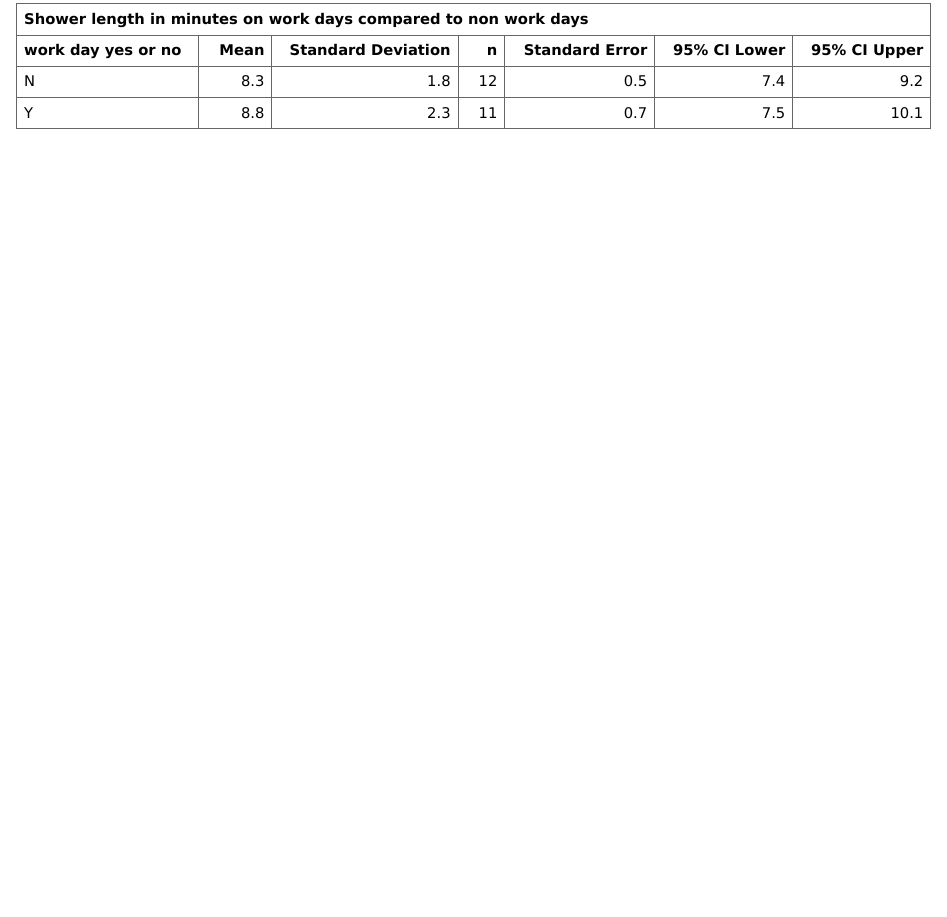
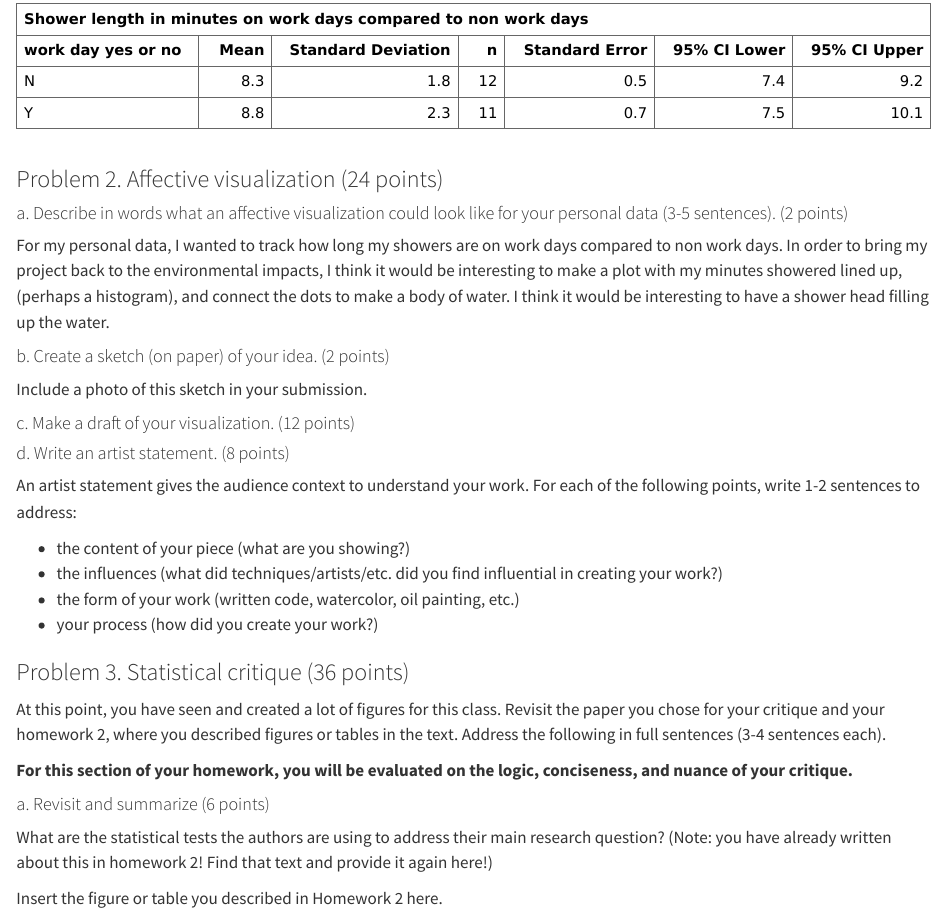
Before and after one commit to leiladagan/envs-193-ds-hw-03, a Quarto document (code/HW-03.qmd): the page in a window 1100 px wide, from 3290 px down. Rendered offline with R 4.5, knitr and Pandoc in place of Quarto, with nearby package versions; code that draws random numbers runs with fixed seeds of ours; long lines of code are wrapped; column names are cleaned by a stand-in for the janitor package.

````diff
--- a/code/HW-03.qmd
+++ b/code/HW-03.qmd
@@ -110,3 +110,36 @@
   autofit() # making sure the table fits within the rendered document
 my_data_table # displaying the table
 ```
+
+### Problem 2. Affective visualization (24 points)
+
+#### a. Describe in words what an affective visualization could look like for your personal data (3-5 sentences). (2 points)
+
+For my personal data, I wanted to track how long my showers are on work days compared to non work days. In order to bring my project back to the environmental impacts, I think it would be interesting to make a plot with my minutes showered lined up, (perhaps a histogram), and connect the dots to make a body of water. I think it would be interesting to have a shower head filling up the water.
+
+#### b. Create a sketch (on paper) of your idea. (2 points)
+
+Include a photo of this sketch in your submission.
+
+#### c. Make a draft of your visualization. (12 points)
+
+#### d. Write an artist statement. (8 points)
+
+An artist statement gives the audience context to understand your work. For each of the following points, write 1-2 sentences to address:
+
+- the content of your piece (what are you showing?)
+- the influences (what did techniques/artists/etc. did you find influential in creating your work?)
+- the form of your work (written code, watercolor, oil painting, etc.)
+- your process (how did you create your work?)
+
+### Problem 3. Statistical critique (36 points)
+
+At this point, you have seen and created a lot of figures for this class. Revisit the paper you chose for your critique and your homework 2, where you described figures or tables in the text. Address the following in full sentences (3-4 sentences each).
+
+**For this section of your homework, you will be evaluated on the logic, conciseness, and nuance of your critique.**
+
+#### a. Revisit and summarize (6 points)
+
+What are the statistical tests the authors are using to address their main research question? (Note: you have already written about this in homework 2! Find that text and provide it again here!)
+
+Insert the figure or table you described in Homework 2 here.
````
Also changed, not shown: curved_carapace_clutch_size.png (added), 1 other file.
